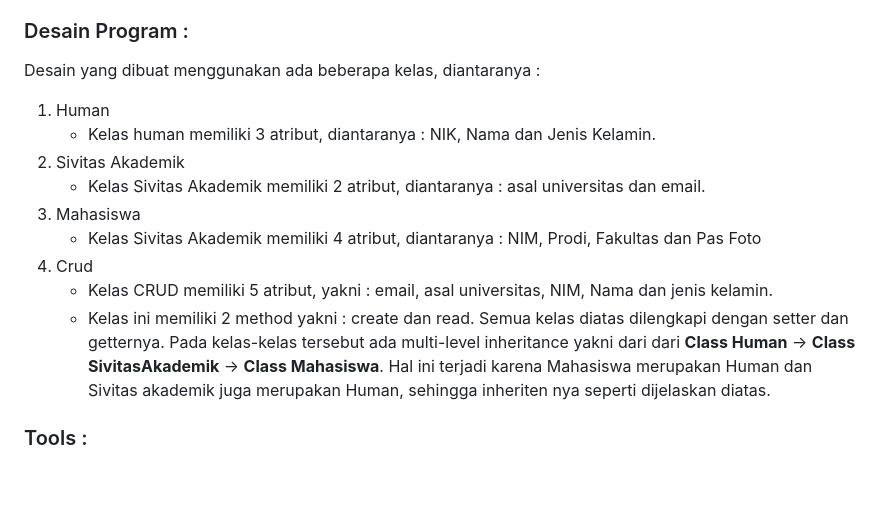
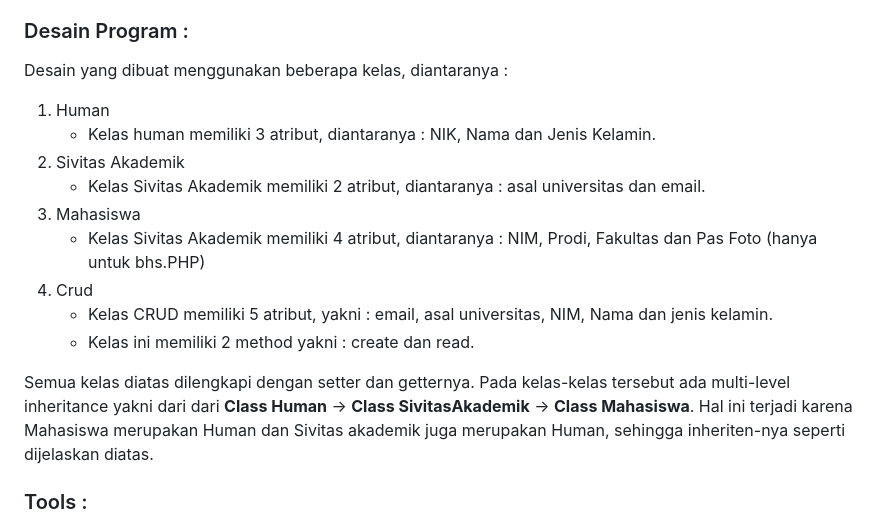
Before and after one commit to ibnuadeng03/LATIHAN2DPBO2023, a Markdown page: README.md, the part around the change. GitHub-like rendering; blank space fills up the shorter version.

```diff
--- a/README.md
+++ b/README.md
@@ -29,17 +29,19 @@ c. Mahasiswa mampu memahami konsep Inheretence dan implementasinya dalam Pemrogr
 - [X] [Java](https://azure.microsoft.com/id-id/resources/cloud-computing-dictionary/what-is-java-programming-language/) : bahasa pemrograman *Object Oriented multiplatform* yang pada umumnya digunakan untuk pengembangan aplikasi dan website yang sampai saat ini dijalankan pada miliaran perangkat di seluruh dunia.
 
 ### Desain Program :
-Desain yang dibuat menggunakan ada beberapa kelas, diantaranya :
+Desain yang dibuat menggunakan beberapa kelas, diantaranya :
 1. Human
    - Kelas human memiliki 3 atribut, diantaranya : NIK, Nama dan Jenis Kelamin.
 2. Sivitas Akademik
    - Kelas Sivitas Akademik memiliki 2 atribut, diantaranya : asal universitas dan email.
 3. Mahasiswa
-   - Kelas Sivitas Akademik memiliki 4 atribut, diantaranya : NIM, Prodi, Fakultas dan Pas Foto
+   - Kelas Sivitas Akademik memiliki 4 atribut, diantaranya : NIM, Prodi, Fakultas dan Pas Foto (hanya untuk bhs.PHP)
 4. Crud
    - Kelas CRUD memiliki 5 atribut, yakni : email, asal universitas, NIM, Nama dan jenis kelamin.
    - Kelas ini memiliki 2 method yakni : create dan read.
-Semua kelas diatas dilengkapi dengan setter dan getternya. Pada kelas-kelas tersebut ada multi-level inheritance yakni dari dari **Class Human** -> **Class SivitasAkademik** -> **Class Mahasiswa**. Hal ini terjadi karena Mahasiswa merupakan Human dan Sivitas akademik juga merupakan Human, sehingga inheriten nya seperti dijelaskan diatas.
+
+Semua kelas diatas dilengkapi dengan setter dan getternya. Pada kelas-kelas tersebut ada multi-level inheritance yakni dari dari **Class Human** -> **Class SivitasAkademik** -> **Class Mahasiswa**. Hal ini terjadi karena Mahasiswa merupakan Human dan Sivitas akademik juga merupakan Human, sehingga inheriten-nya seperti dijelaskan diatas.
+
 ### Tools :
 - [X] [MinGW](http://ayobikinprogram.blogspot.com/2012/06/mingw.html) : salah satu aplikasi yng digunakan untuk mengkompile bahasa C/C++ agar dapat dipahami oleh bahasa mesin *(asembler)* pada komputer.
 - [X] [JDK](https://www.duniailkom.com/tutorial-belajar-java-part-3-pengertian-jre-dan-jdk/) : JDK atau lengkapnya *Java Development Kit* adalah sebuah paket aplikasi yang berisi JVM *(Java Virtual Machine)* + JRE *(Java Runtime Environment)* + berbagai aplikasi untuk proses pembuatan kode program Java.
```
